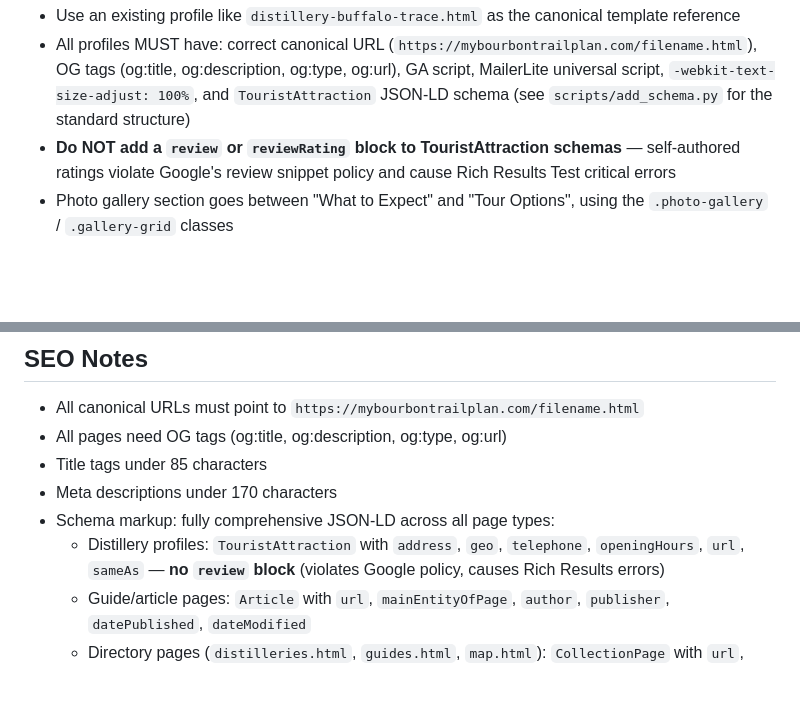
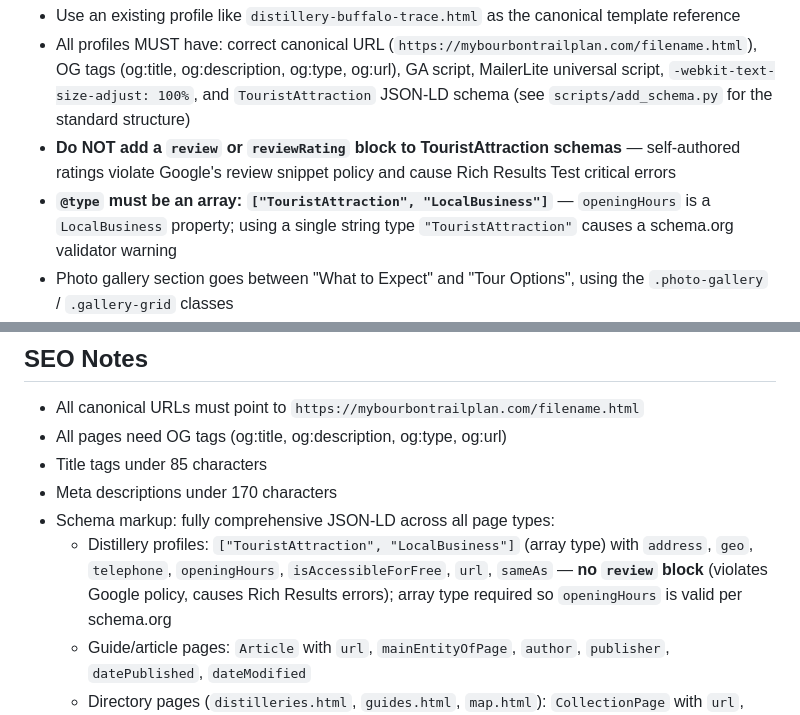
Before and after one commit to mybourbontrailplan/mybourbontrailplan, a Markdown page: CLAUDE.md, 2 parts joined by grey strips. Rendered like a GitHub page; blank space fills up the shorter version.

Commit message:
update CLAUDE.md: document dual @type array for distillery schemas
openingHours requires LocalBusiness; @type must be array
["TouristAttraction", "LocalBusiness"] on all distillery profiles.

Co-Authored-By: Claude Sonnet 4.6 <noreply@anthropic.com>

```diff
--- a/CLAUDE.md
+++ b/CLAUDE.md
@@ -109,6 +109,7 @@ When creating or editing distillery profiles:
 - Use an existing profile like `distillery-buffalo-trace.html` as the canonical template reference
 - All profiles MUST have: correct canonical URL (`https://mybourbontrailplan.com/filename.html`), OG tags (og:title, og:description, og:type, og:url), GA script, MailerLite universal script, `-webkit-text-size-adjust: 100%`, and `TouristAttraction` JSON-LD schema (see `scripts/add_schema.py` for the standard structure)
 - **Do NOT add a `review` or `reviewRating` block to TouristAttraction schemas** — self-authored ratings violate Google's review snippet policy and cause Rich Results Test critical errors
+- **`@type` must be an array: `["TouristAttraction", "LocalBusiness"]`** — `openingHours` is a `LocalBusiness` property; using a single string type `"TouristAttraction"` causes a schema.org validator warning
 - Photo gallery section goes between "What to Expect" and "Tour Options", using the `.photo-gallery` / `.gallery-grid` classes
 - Photos are referenced as `images/{distillery}-1.jpg` etc. — always use `loading="lazy"` on gallery images
 - Gallery uses `aspect-ratio: 4/3` with `object-fit: cover` (NOT fixed height) to avoid cropping important content
@@ -214,7 +215,7 @@ iPhone Safari's dynamic bottom toolbar height isn't accounted for by `env(safe-a
 - Title tags under 85 characters
 - Meta descriptions under 170 characters
 - Schema markup: fully comprehensive JSON-LD across all page types:
-  - Distillery profiles: `TouristAttraction` with `address`, `geo`, `telephone`, `openingHours`, `url`, `sameAs` — **no `review` block** (violates Google policy, causes Rich Results errors)
+  - Distillery profiles: `["TouristAttraction", "LocalBusiness"]` (array type) with `address`, `geo`, `telephone`, `openingHours`, `isAccessibleForFree`, `url`, `sameAs` — **no `review` block** (violates Google policy, causes Rich Results errors); array type required so `openingHours` is valid per schema.org
   - Guide/article pages: `Article` with `url`, `mainEntityOfPage`, `author`, `publisher`, `datePublished`, `dateModified`
   - Directory pages (`distilleries.html`, `guides.html`, `map.html`): `CollectionPage` with `url`, `publisher`
   - Homepage: `WebSite` + `Organization` (two separate schema blocks)
```
